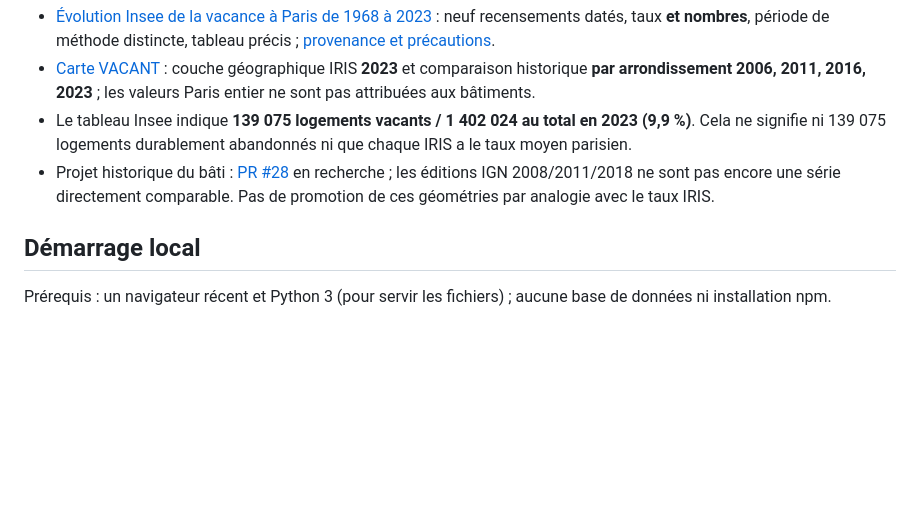
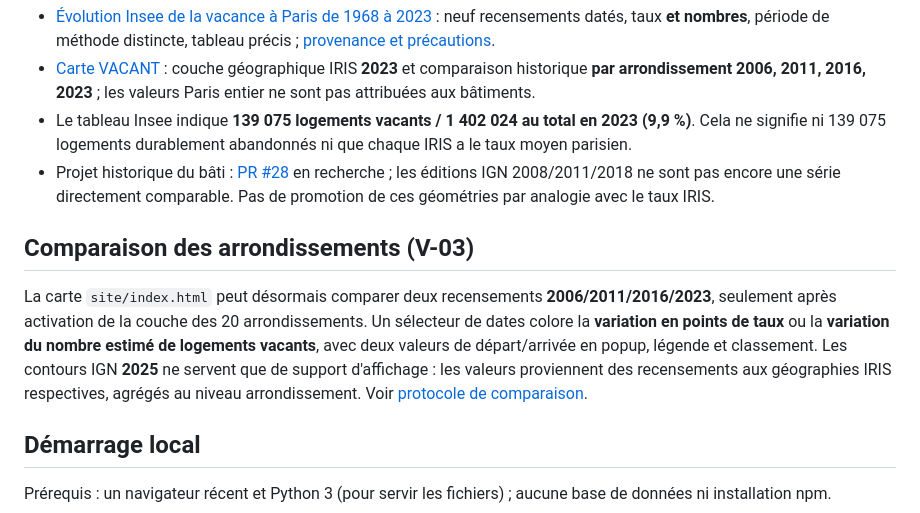
Before and after one commit to Kiwinokoto/vacant, a Markdown page: README.md, the part around the change. Drawn GitHub-style; blank space fills up the shorter version.

Commit message:
docs: record completed V-03 arrondissement comparison and shift priority to public LOVAC aggregates

```diff
--- a/README.md
+++ b/README.md
@@ -21,6 +21,10 @@ Deux rails, explicités et ordonnés dans le [backlog VACANT](ROADMAP.md) : **(V
 - [Carte VACANT](site/index.html) : couche géographique IRIS **2023** et comparaison historique **par arrondissement 2006, 2011, 2016, 2023** ; les valeurs Paris entier ne sont pas attribuées aux bâtiments.
 - Le tableau Insee indique **139 075 logements vacants / 1 402 024 au total en 2023 (9,9 %)**. Cela ne signifie ni 139 075 logements durablement abandonnés ni que chaque IRIS a le taux moyen parisien.
 - Projet historique du bâti : [PR #28](https://github.com/Kiwinokoto/vacant/pull/28) en recherche ; les éditions IGN 2008/2011/2018 ne sont pas encore une série directement comparable. Pas de promotion de ces géométries par analogie avec le taux IRIS.
+
+## Comparaison des arrondissements (V-03)
+
+La carte `site/index.html` peut désormais comparer deux recensements **2006/2011/2016/2023**, seulement après activation de la couche des 20 arrondissements. Un sélecteur de dates colore la **variation en points de taux** ou la **variation du nombre estimé de logements vacants**, avec deux valeurs de départ/arrivée en popup, légende et classement. Les contours IGN **2025** ne servent que de support d'affichage : les valeurs proviennent des recensements aux géographies IRIS respectives, agrégés au niveau arrondissement. Voir [protocole de comparaison](docs/vacance-arrond-comparison-20261017.md).
 
 ## Démarrage local
 
```
